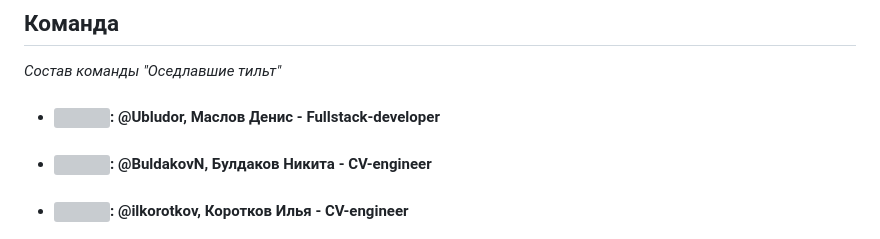
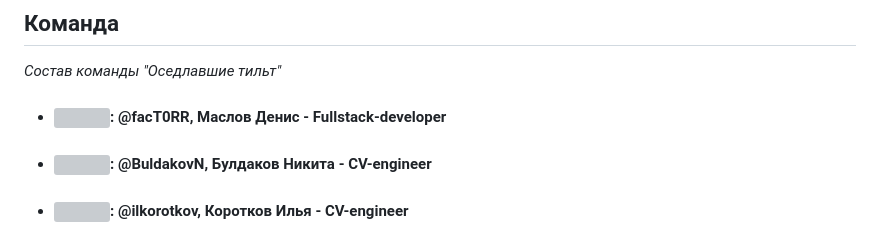
Before and after one commit to BuldakovN/RRR-Video-Action-Classification, a Markdown page: README.md, the part around the change. GitHub-like rendering; grey boxes are pictures that could not be loaded.

```diff
--- a/README.md
+++ b/README.md
@@ -84,7 +84,7 @@ python3 serverStream.py
 
 *Состав команды "Оседлавшие тильт"*
 
-- <h4><img align="center" height="25" src="https://user-images.githubusercontent.com/51875349/198863127-837491f2-b57f-4c75-9840-6a4b01236c7a.png">: @Ubludor, Маслов Денис - Fullstack-developer</h3>
+- <h4><img align="center" height="25" src="https://user-images.githubusercontent.com/51875349/198863127-837491f2-b57f-4c75-9840-6a4b01236c7a.png">: @facT0RR, Маслов Денис - Fullstack-developer</h3>
 - <h4><img align="center" height="25" src="https://user-images.githubusercontent.com/51875349/198863127-837491f2-b57f-4c75-9840-6a4b01236c7a.png">: @BuldakovN, Булдаков Никита - CV-engineer</h3>
 - <h4><img align="center" height="25" src="https://user-images.githubusercontent.com/51875349/198863127-837491f2-b57f-4c75-9840-6a4b01236c7a.png">: @ilkorotkov, Коротков Илья - CV-engineer</h3>
 - <h4><img align="center" height="25" src="https://user-images.githubusercontent.com/51875349/198863127-837491f2-b57f-4c75-9840-6a4b01236c7a.png">: @Skadar7, Кузнецов Денис - CV-engineer</h3>
```
